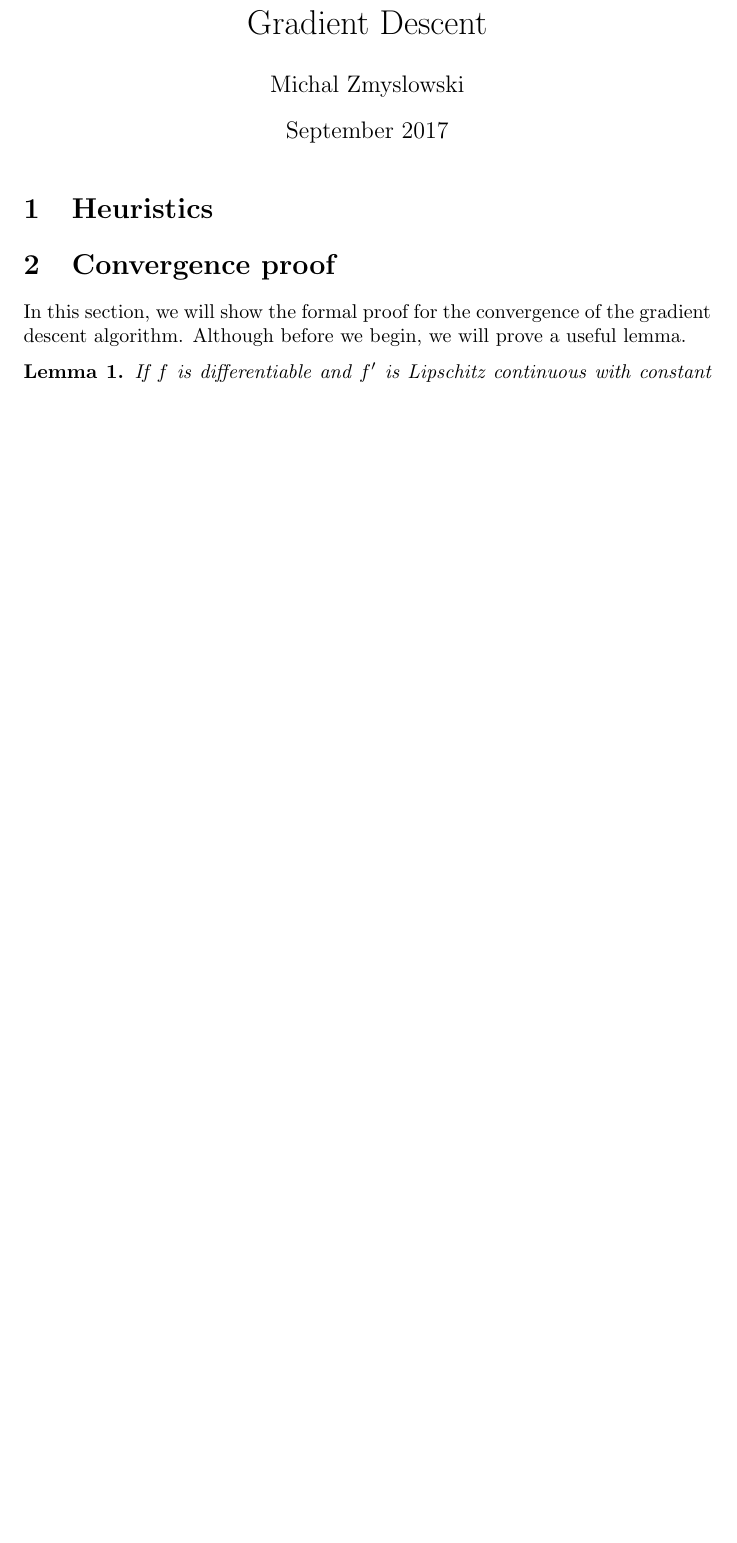
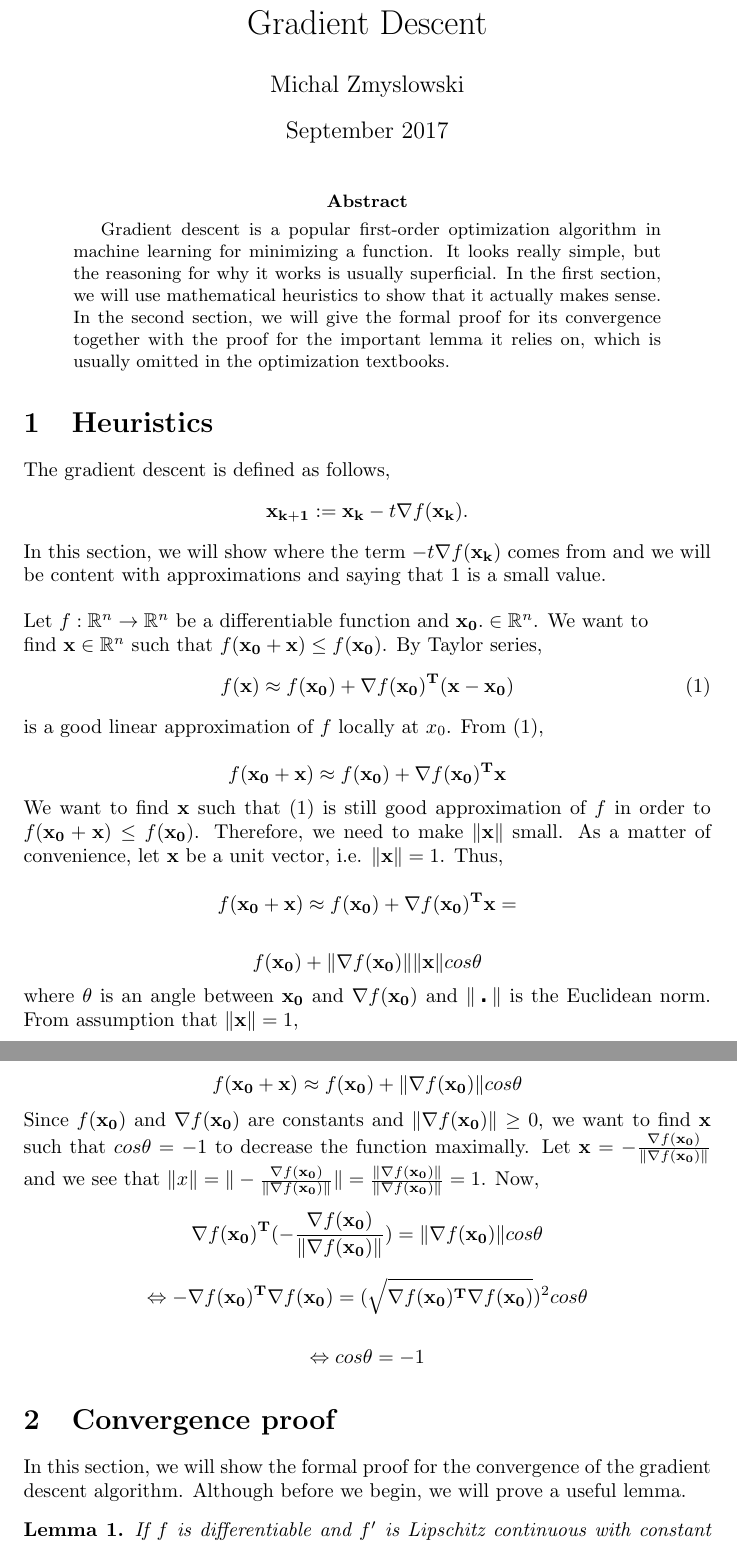
Before and after one commit to schizoburger/neural-net, a LaTeX paper (gradient_descent.tex): part of page 1 of 3 before the commit and two parts of pages 1 and 2 of 5 after it, the two joined at a grey line, cut so that both start at the same text, the shorter picture padded with empty space. Compiled offline with pdfLaTeX.

Commit message:
Abstract and Heuristics sectiona added

```diff
--- a/gradient_descent.tex
+++ b/gradient_descent.tex
@@ -3,6 +3,7 @@
 \usepackage[english]{babel}
 
 \usepackage{amsthm}
+\usepackage{amssymb}
 
 \newtheorem{theorem}{Theorem}
 \newtheorem{lemma}{Lemma}
@@ -12,9 +13,46 @@
 \date{September 2017}
 
 \begin{document}
+\maketitle
+\begin{abstract}
+Gradient descent is a popular first-order optimization algorithm in machine learning for minimizing a function. It looks really simple, but the reasoning for why it works is usually superficial. In the first section, we will use mathematical heuristics to show that it actually makes sense. In the second section, we will give the formal proof for its convergence together with the proof for the important lemma it relies on, which is usually omitted in the optimization textbooks.
+\end{abstract}
+\section{Heuristics}
+The gradient descent is defined as follows,
+$$\mathbf{x_{k+1}}:=\mathbf{x_{k}}-t\nabla f(\mathbf{x_k}).$$
+In this section, we will show where the term $-t\nabla f(\mathbf{x_k})$ comes from and we will be content with approximations and saying that 1 is a small value.
+\bigskip
+\newline
+Let $f:\mathbb{R}^n \to \mathbb{R}^n$ be a differentiable function and $\mathbf{x_{0}}. \in \mathbb{R}^n$. We want to
+\newline
+find $\mathbf{x} \in \mathbb{R}^n$ such that $f(\mathbf{x_{0}}+\mathbf{x}) \leq f(\mathbf{x_{0}})$. By Taylor series,
+\begin{equation}
+f(\mathbf{x}) \approx f(\mathbf{x_{0}})+ \nabla f(\mathbf{x_{0}})^{\mathbf{T}}(\mathbf{x}-\mathbf{x_{0}})
+\end{equation}
+\noindent
+is a good linear approximation of $f$ locally at $x_{0}$. From (1),
 
-\maketitle
-\section{Heuristics}
+$$f(\mathbf{x_{0}} + \mathbf{x}) \approx f(\mathbf{x_{0}}) + \nabla f(\mathbf{x_{0}})^{\mathbf{T}}\mathbf{x}$$
+\noindent
+We want to find $\mathbf{x}$ such that (1) is still good approximation of $f$ in order to $f(\mathbf{x_{0}}+\mathbf{x}) \leq f(\mathbf{x_{0}})$. Therefore, we need to make $\|\mathbf{x}\|$ small. As a matter of convenience, let $\mathbf{x}$ be a unit vector, i.e. $\|\mathbf{x}\|=1$. Thus,
+
+$$f(\mathbf{x_{0}} + \mathbf{x}) \approx f(\mathbf{x_{0}}) + \nabla f(\mathbf{x_{0}})^{\mathbf{T}}\mathbf{x}=$$
+
+$$f(\mathbf{x_{0}}) + \| \nabla f(\mathbf{x_{0}})\|\|\mathbf{x}\|cos\theta$$
+\noindent
+where $\theta$ is an angle between $\mathbf{x_0}$ and $\nabla f(\mathbf{x_0})$ and $\|\centerdot\|$ is the Euclidean norm. From assumption that $\|\mathbf{x}\|=1$,
+
+$$f(\mathbf{x_{0}} + \mathbf{x}) \approx f(\mathbf{x_{0}}) + \| \nabla f(\mathbf{x_{0}})\|cos\theta$$
+\noindent
+Since $f(\mathbf{x_0})$ and $\nabla f(\mathbf{x_{0}})$ are constants and $\| \nabla f(\mathbf{x_{0}})\| \geq 0$, we want to find $\mathbf{x}$ such that $cos\theta=-1$ to decrease the function maximally. Let $\mathbf{x}=- \frac{\nabla f(\mathbf{x_0})}{\|\nabla f(\mathbf{x_0})\|}$ and we see that
+$\|x\|=\|- \frac{\nabla f(\mathbf{x_0})}{\|\nabla f(\mathbf{x_0})\|}\|=\frac{\|\nabla f(\mathbf{x_0})\|}{\|\nabla f(\mathbf{x_0})\|}=1$. Now,
+
+$$\nabla f(\mathbf{x_{0}})^{\mathbf{T}}(- \frac{\nabla f(\mathbf{x_0})}{\|\nabla f(\mathbf{x_0})\|})=\| \nabla f(\mathbf{x_{0}})\|cos\theta$$
+
+$$\Leftrightarrow -\nabla f(\mathbf{x_{0}})^{\mathbf{T}}\nabla f(\mathbf{x_{0}})=(\sqrt{\nabla f(\mathbf{x_{0}})^{\mathbf{T}}\nabla f(\mathbf{x_{0}})})^2cos\theta $$
+
+$$\Leftrightarrow cos \theta = -1$$
+
 
 \section{Convergence proof}
 In this section, we will show the formal proof for the convergence of the gradient descent algorithm. Although before we begin, we will prove a useful lemma.
```
